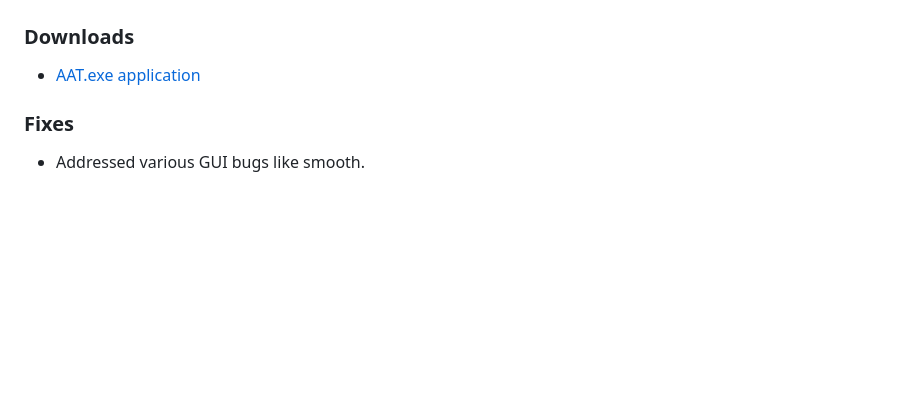
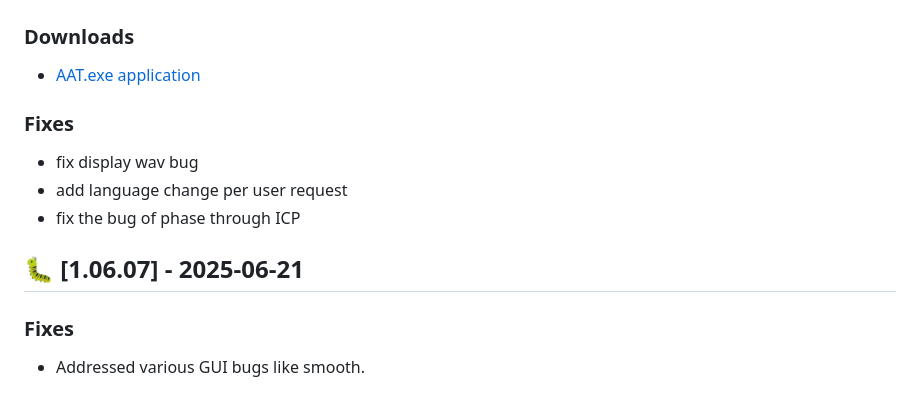
Before and after one commit to AAT-RR/AAT, a Markdown page: release.md, the part around one of its changes. Rendered like a GitHub page; blank space fills up the shorter version.

```diff
--- a/release.md
+++ b/release.md
@@ -3,5 +3,10 @@
 ### Downloads
 - [AAT.exe application](https://github.com/AAT-RR/AAT/releases/download/Window_OS/AAT.exe)
+### Fixes
+- fix display wav bug
+- add language change per user request
+- fix the bug of phase through ICP
+## 🐛 [1.06.07] - 2025-06-21
 ### Fixes
 - Addressed various GUI bugs like smooth.
 ## 🐛 [1.06.06] - 2025-06-20
```
Also changed, not shown: other parts of release.md (+1 -1 lines).
